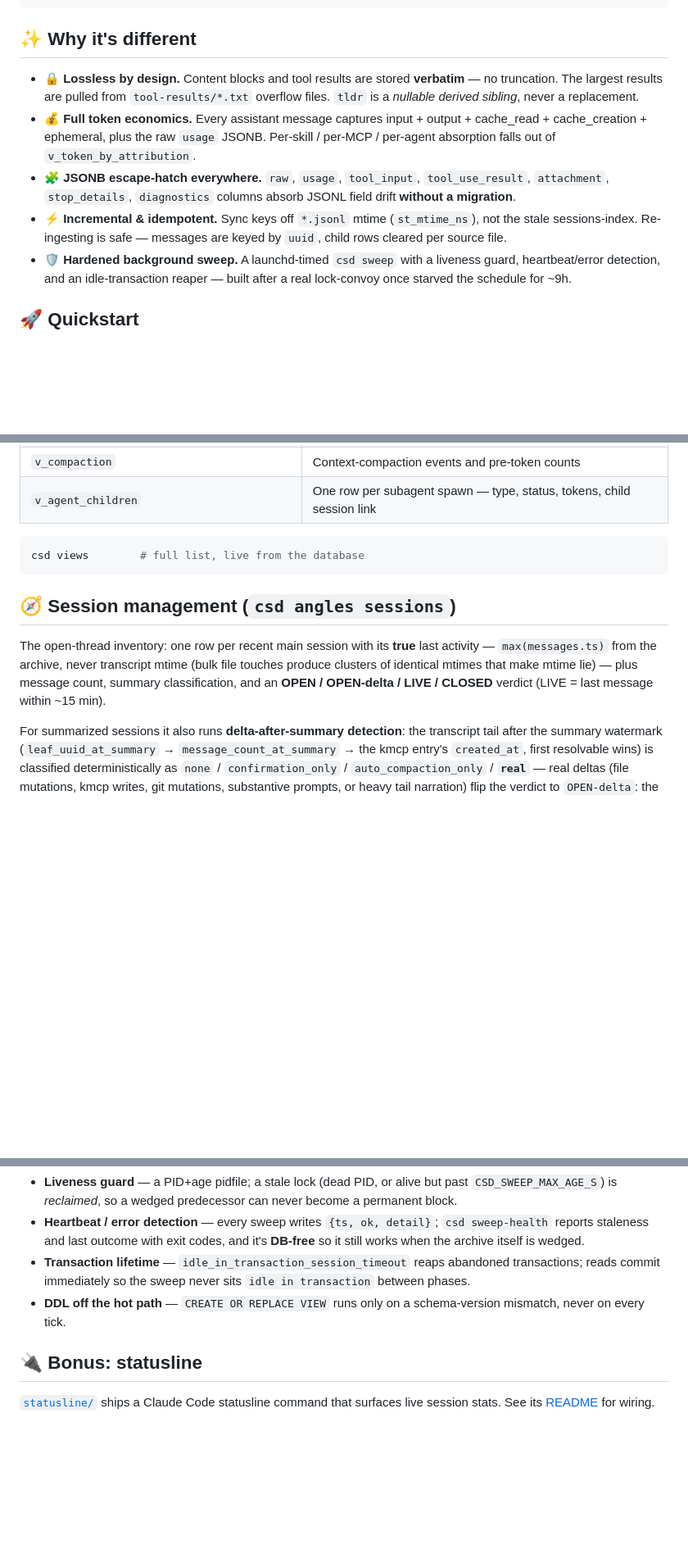
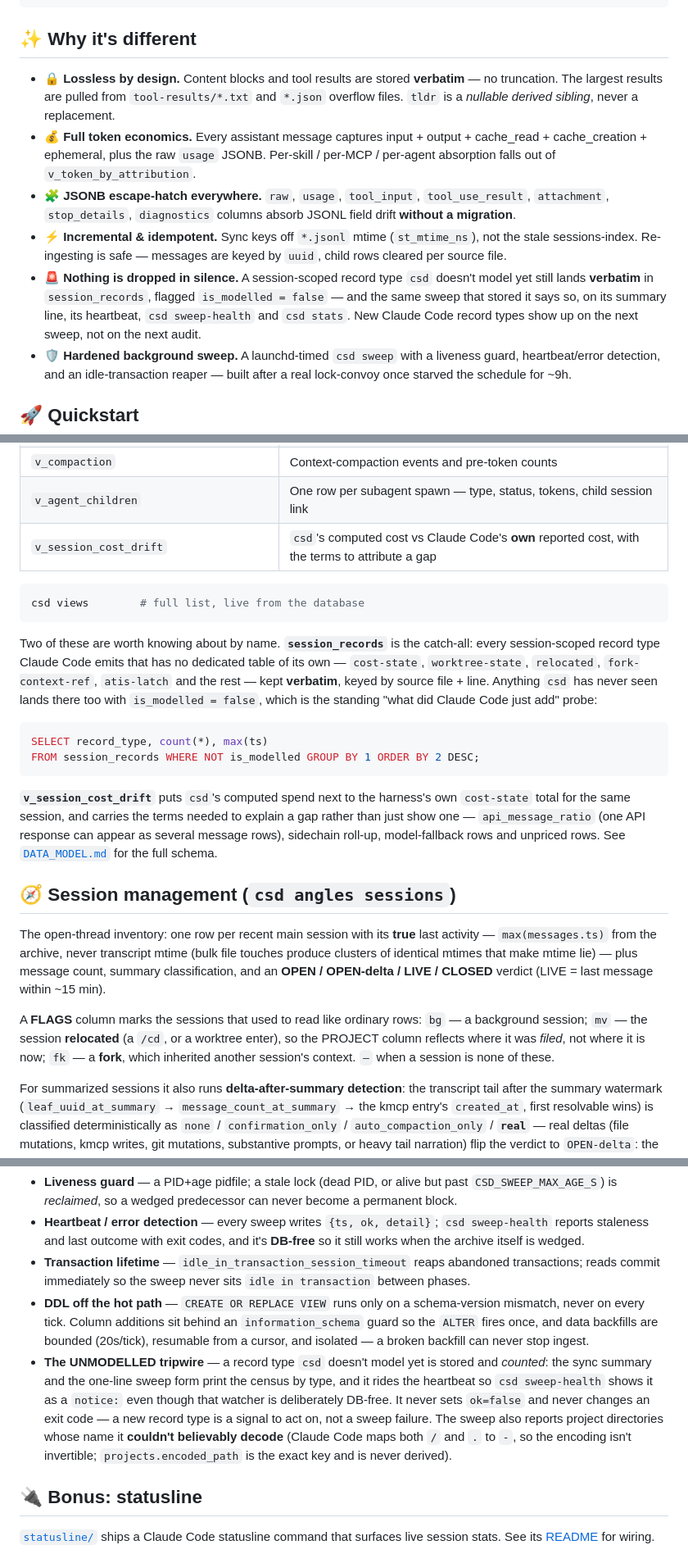
Before and after one commit to andrewbergsma/claude-session-db, a Markdown page: README.md, 3 parts joined by grey strips. Shown at 82% size. Rendered like a GitHub page; blank space fills up the shorter version.

````diff
--- a/README.md
+++ b/README.md
@@ -27,10 +27,11 @@ csd query "SELECT skill, sum(output_tokens) FROM v_token_by_attribution GROUP BY
 
 ## ✨ Why it's different
 
-- **🔒 Lossless by design.** Content blocks and tool results are stored **verbatim** — no truncation. The largest results are pulled from `tool-results/*.txt` overflow files. `tldr` is a *nullable derived sibling*, never a replacement.
+- **🔒 Lossless by design.** Content blocks and tool results are stored **verbatim** — no truncation. The largest results are pulled from `tool-results/*.txt` and `*.json` overflow files. `tldr` is a *nullable derived sibling*, never a replacement.
 - **💰 Full token economics.** Every assistant message captures input + output + cache_read + cache_creation + ephemeral, plus the raw `usage` JSONB. Per-skill / per-MCP / per-agent absorption falls out of `v_token_by_attribution`.
 - **🧩 JSONB escape-hatch everywhere.** `raw`, `usage`, `tool_input`, `tool_use_result`, `attachment`, `stop_details`, `diagnostics` columns absorb JSONL field drift **without a migration**.
 - **⚡ Incremental & idempotent.** Sync keys off `*.jsonl` mtime (`st_mtime_ns`), not the stale sessions-index. Re-ingesting is safe — messages are keyed by `uuid`, child rows cleared per source file.
+- **🚨 Nothing is dropped in silence.** A session-scoped record type `csd` doesn't model yet still lands **verbatim** in `session_records`, flagged `is_modelled = false` — and the same sweep that stored it says so, on its summary line, its heartbeat, `csd sweep-health` and `csd stats`. New Claude Code record types show up on the next sweep, not on the next audit.
 - **🛡️ Hardened background sweep.** A launchd-timed `csd sweep` with a liveness guard, heartbeat/error detection, and an idle-transaction reaper — built after a real lock-convoy once starved the schedule for ~9h.
 
 ## 🚀 Quickstart
@@ -98,10 +99,30 @@ On top sit **analytic views**, ready to `SELECT` from:
 | `v_tool_usage` | Tool-call frequency and cost |
 | `v_compaction` | Context-compaction events and pre-token counts |
 | `v_agent_children` | One row per subagent spawn — type, status, tokens, child session link |
+| `v_session_cost_drift` | `csd`'s computed cost vs Claude Code's **own** reported cost, with the terms to attribute a gap |
 
 ```bash
 csd views        # full list, live from the database
 ```
+
+Two of these are worth knowing about by name. **`session_records`** is the
+catch-all: every session-scoped record type Claude Code emits that has no
+dedicated table of its own — `cost-state`, `worktree-state`, `relocated`,
+`fork-context-ref`, `atis-latch` and the rest — kept **verbatim**, keyed by
+source file + line. Anything `csd` has never seen lands there too with
+`is_modelled = false`, which is the standing "what did Claude Code just add"
+probe:
+
+```sql
+SELECT record_type, count(*), max(ts)
+FROM session_records WHERE NOT is_modelled GROUP BY 1 ORDER BY 2 DESC;
+```
+
+**`v_session_cost_drift`** puts `csd`'s computed spend next to the harness's own
+`cost-state` total for the same session, and carries the terms needed to explain
+a gap rather than just show one — `api_message_ratio` (one API response can
+appear as several message rows), sidechain roll-up, model-fallback rows and
+unpriced rows. See [`DATA_MODEL.md`](DATA_MODEL.md) for the full schema.
 
 ## 🧭 Session management (`csd angles sessions`)
 
@@ -111,6 +132,12 @@ last activity — `max(messages.ts)` from the archive, never transcript mtime
 plus message count, summary classification, and an
 **OPEN / OPEN-delta / LIVE / CLOSED** verdict (LIVE = last message within
 ~15 min).
+
+A **FLAGS** column marks the sessions that used to read like ordinary rows:
+`bg` — a background session; `mv` — the session **relocated** (a `/cd`, or a
+worktree enter), so the PROJECT column reflects where it was *filed*, not where
+it is now; `fk` — a **fork**, which inherited another session's context. `—`
+when a session is none of these.
 
 For summarized sessions it also runs **delta-after-summary detection**: the
 transcript tail after the summary watermark (`leaf_uuid_at_summary` →
@@ -191,7 +218,8 @@ The `csd sweep` agent (every 300s via launchd) is hardened against the failure m
 - **Liveness guard** — a PID+age pidfile; a stale lock (dead PID, or alive but past `CSD_SWEEP_MAX_AGE_S`) is *reclaimed*, so a wedged predecessor can never become a permanent block.
 - **Heartbeat / error detection** — every sweep writes `{ts, ok, detail}`; `csd sweep-health` reports staleness and last outcome with exit codes, and it's **DB-free** so it still works when the archive itself is wedged.
 - **Transaction lifetime** — `idle_in_transaction_session_timeout` reaps abandoned transactions; reads commit immediately so the sweep never sits `idle in transaction` between phases.
-- **DDL off the hot path** — `CREATE OR REPLACE VIEW` runs only on a schema-version mismatch, never on every tick.
+- **DDL off the hot path** — `CREATE OR REPLACE VIEW` runs only on a schema-version mismatch, never on every tick. Column additions sit behind an `information_schema` guard so the `ALTER` fires once, and data backfills are bounded (20s/tick), resumable from a cursor, and isolated — a broken backfill can never stop ingest.
+- **The UNMODELLED tripwire** — a record type `csd` doesn't model yet is stored and *counted*: the sync summary and the one-line sweep form print the census by type, and it rides the heartbeat so `csd sweep-health` shows it as a `notice:` even though that watcher is deliberately DB-free. It never sets `ok=false` and never changes an exit code — a new record type is a signal to act on, not a sweep failure. The sweep also reports project directories whose name it **couldn't believably decode** (Claude Code maps both `/` and `.` to `-`, so the encoding isn't invertible; `projects.encoded_path` is the exact key and is never derived).
 
 ## 🔌 Bonus: statusline
 
````
Also changed, not shown: other parts of README.md (+2 -2 lines), CLAUDE.md (+40 -1 lines).
